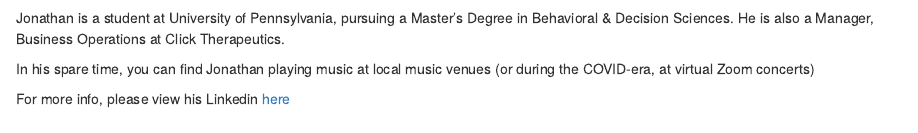
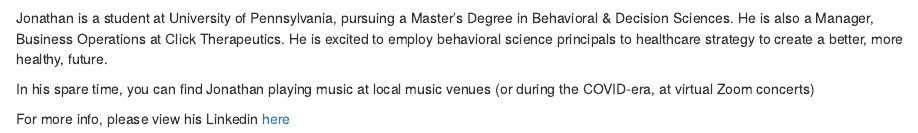
Before and after one commit to JonathanSirota95/JonathanSirota95.github.io, an R Markdown document (about.Rmd): the page in a window 1100 px wide, from 160 px down. The pictures show the output file about.html that the author committed with the source, opened offline; library style sheets and scripts come from the installed R packages.

```diff
--- a/about.Rmd
+++ b/about.Rmd
@@ -11,7 +11,8 @@
 
 Jonathan is a student at University of Pennsylvania, pursuing a Master's Degree
 in Behavioral & Decision Sciences. He is also a Manager, Business Operations at
-Click Therapeutics.
+Click Therapeutics. He is excited to employ behavioral science principals to
+healthcare strategy to create a better, more healthy, future.
 
 In his spare time, you can find Jonathan playing music at local music venues
 (or during the COVID-era, at virtual Zoom concerts)
```
Also changed, not shown: about.html.
